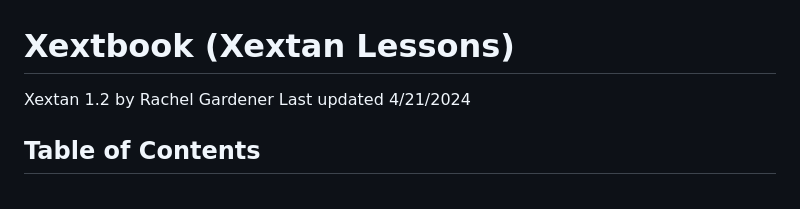
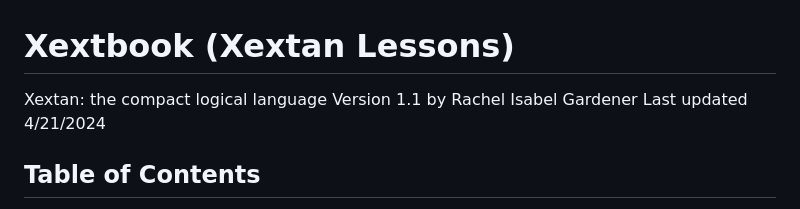
Before and after one commit to Xextan/refgram, a Markdown page: pages/lessons.md, the part around one of its changes. Drawn GitHub-style.

```diff
--- a/pages/lessons.md
+++ b/pages/lessons.md
@@ -1,5 +1,6 @@
 # Xextbook (Xextan Lessons)
-Xextan 1.2 by Rachel Gardener
+Xextan: the compact logical language
+Version 1.1 by Rachel Isabel Gardener
 Last updated 4/21/2024
 
 ## Table of Contents ##
```
Also changed, not shown: other parts of pages/lessons.md (+5 -4 lines).
